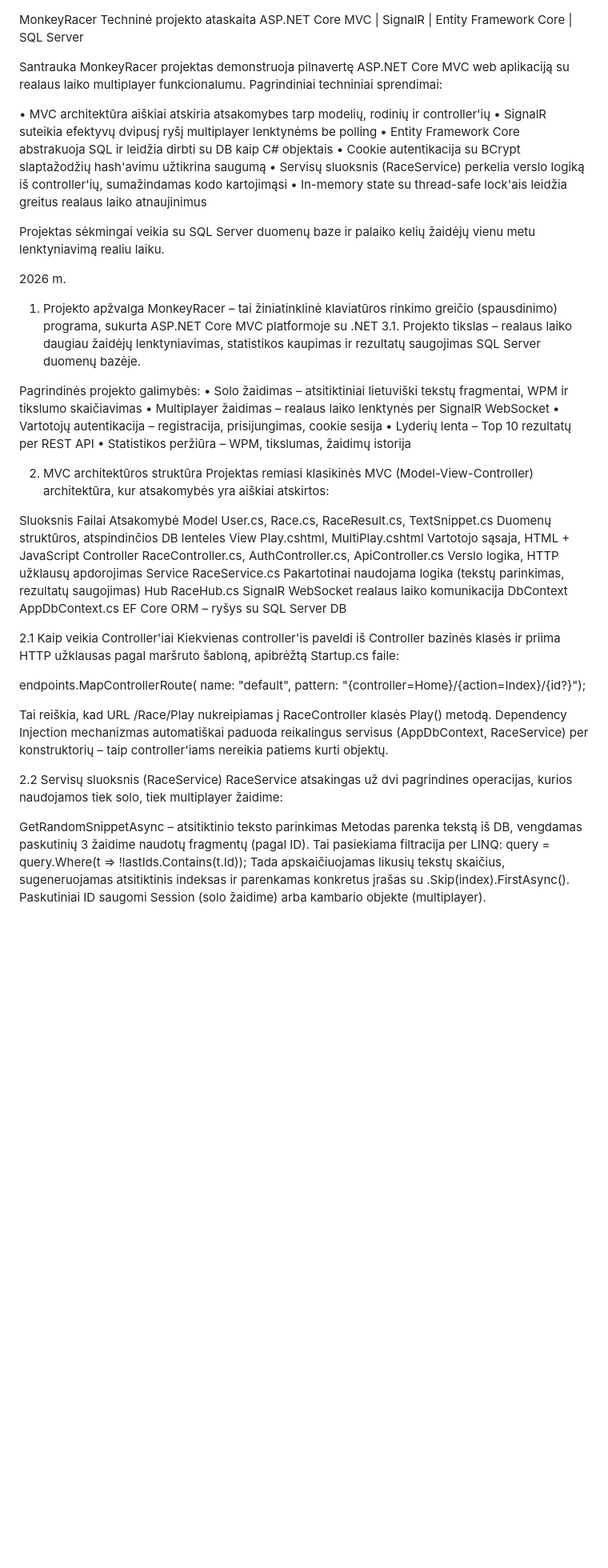
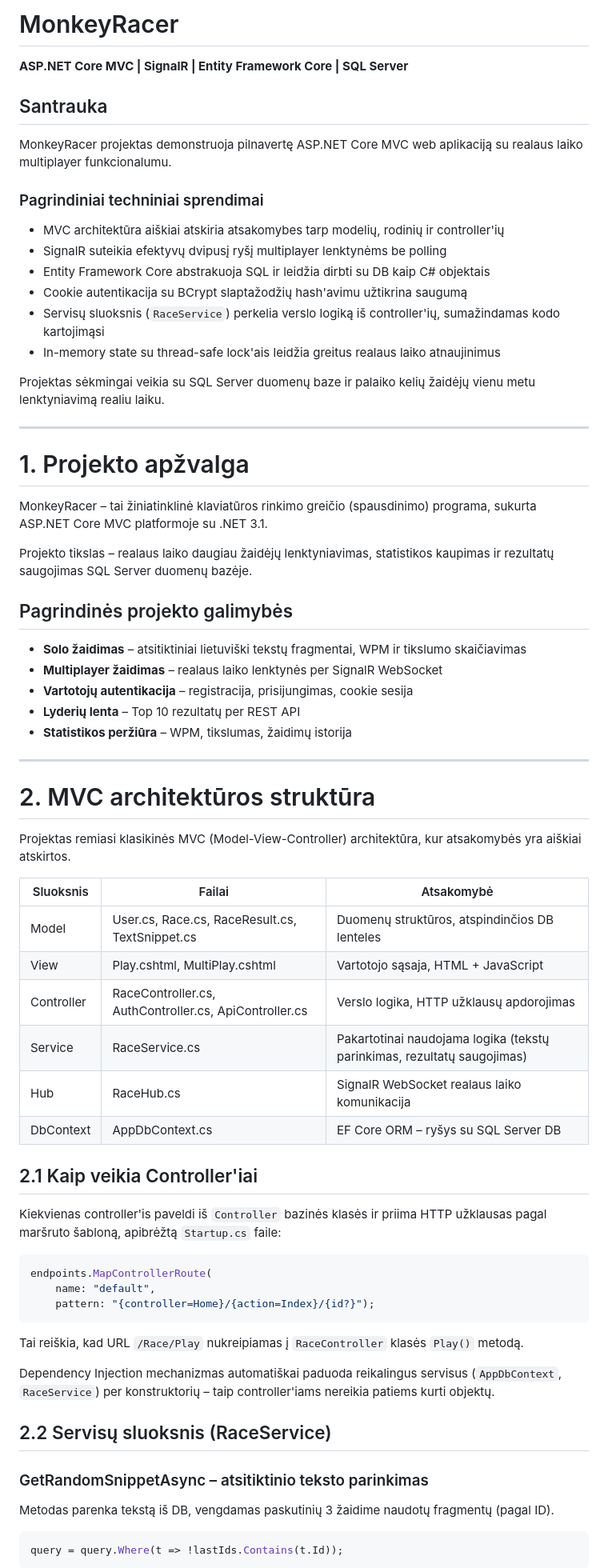
Before and after one commit to DovydasVDU/monkeyrace, a Markdown page: README.md, the part around one of its changes. Shown at 80% size. GitHub-like rendering; blank space fills up the shorter version.

Commit message:
Redaguotas readme
gražesnis dizainas, lengviau skaitomas

````diff
--- a/README.md
+++ b/README.md
@@ -1,60 +1,74 @@
+# MonkeyRacer
 
+**ASP.NET Core MVC | SignalR | Entity Framework Core | SQL Server**
 
+## Santrauka
 
-MonkeyRacer
-Techninė projekto ataskaita
-ASP.NET Core MVC | SignalR | Entity Framework Core | SQL Server
+MonkeyRacer projektas demonstruoja pilnavertę ASP.NET Core MVC web aplikaciją su realaus laiko multiplayer funkcionalumu.
 
+### Pagrindiniai techniniai sprendimai
 
- Santrauka
-MonkeyRacer projektas demonstruoja pilnavertę ASP.NET Core MVC web aplikaciją su realaus laiko multiplayer funkcionalumu. Pagrindiniai techniniai sprendimai:
-
-•	MVC architektūra aiškiai atskiria atsakomybes tarp modelių, rodinių ir controller'ių
-•	SignalR suteikia efektyvų dvipusį ryšį multiplayer lenktynėms be polling
-•	Entity Framework Core abstrakuoja SQL ir leidžia dirbti su DB kaip C# objektais
-•	Cookie autentikacija su BCrypt slaptažodžių hash'avimu užtikrina saugumą
-•	Servisų sluoksnis (RaceService) perkelia verslo logiką iš controller'ių, sumažindamas kodo kartojimąsi
-•	In-memory state su thread-safe lock'ais leidžia greitus realaus laiko atnaujinimus
+- MVC architektūra aiškiai atskiria atsakomybes tarp modelių, rodinių ir controller'ių
+- SignalR suteikia efektyvų dvipusį ryšį multiplayer lenktynėms be polling
+- Entity Framework Core abstrakuoja SQL ir leidžia dirbti su DB kaip C# objektais
+- Cookie autentikacija su BCrypt slaptažodžių hash'avimu užtikrina saugumą
+- Servisų sluoksnis (`RaceService`) perkelia verslo logiką iš controller'ių, sumažindamas kodo kartojimąsi
+- In-memory state su thread-safe lock'ais leidžia greitus realaus laiko atnaujinimus
 
 Projektas sėkmingai veikia su SQL Server duomenų baze ir palaiko kelių žaidėjų vienu metu lenktyniavimą realiu laiku.
 
-2026 m.
+---
 
-1. Projekto apžvalga
-MonkeyRacer – tai žiniatinklinė klaviatūros rinkimo greičio (spausdinimo) programa, sukurta ASP.NET Core MVC platformoje su .NET 3.1. Projekto tikslas – realaus laiko daugiau žaidėjų lenktyniavimas, statistikos kaupimas ir rezultatų saugojimas SQL Server duomenų bazėje.
+# 1. Projekto apžvalga
 
-Pagrindinės projekto galimybės:
-•	Solo žaidimas – atsitiktiniai lietuviški tekstų fragmentai, WPM ir tikslumo skaičiavimas
-•	Multiplayer žaidimas – realaus laiko lenktynės per SignalR WebSocket
-•	Vartotojų autentikacija – registracija, prisijungimas, cookie sesija
-•	Lyderių lenta – Top 10 rezultatų per REST API
-•	Statistikos peržiūra – WPM, tikslumas, žaidimų istorija
+MonkeyRacer – tai žiniatinklinė klaviatūros rinkimo greičio (spausdinimo) programa, sukurta ASP.NET Core MVC platformoje su .NET 3.1.
 
-2. MVC architektūros struktūra
-Projektas remiasi klasikinės MVC (Model-View-Controller) architektūra, kur atsakomybės yra aiškiai atskirtos:
+Projekto tikslas – realaus laiko daugiau žaidėjų lenktyniavimas, statistikos kaupimas ir rezultatų saugojimas SQL Server duomenų bazėje.
 
-Sluoksnis	Failai	Atsakomybė
-Model	User.cs, Race.cs, RaceResult.cs, TextSnippet.cs	Duomenų struktūros, atspindinčios DB lenteles
-View	Play.cshtml, MultiPlay.cshtml	Vartotojo sąsaja, HTML + JavaScript
-Controller	RaceController.cs, AuthController.cs, ApiController.cs	Verslo logika, HTTP užklausų apdorojimas
-Service	RaceService.cs	Pakartotinai naudojama logika (tekstų parinkimas, rezultatų saugojimas)
-Hub	RaceHub.cs	SignalR WebSocket realaus laiko komunikacija
-DbContext	AppDbContext.cs	EF Core ORM – ryšys su SQL Server DB
+## Pagrindinės projekto galimybės
 
-2.1 Kaip veikia Controller'iai
-Kiekvienas controller'is paveldi iš Controller bazinės klasės ir priima HTTP užklausas pagal maršruto šabloną, apibrėžtą Startup.cs faile:
+- **Solo žaidimas** – atsitiktiniai lietuviški tekstų fragmentai, WPM ir tikslumo skaičiavimas
+- **Multiplayer žaidimas** – realaus laiko lenktynės per SignalR WebSocket
+- **Vartotojų autentikacija** – registracija, prisijungimas, cookie sesija
+- **Lyderių lenta** – Top 10 rezultatų per REST API
+- **Statistikos peržiūra** – WPM, tikslumas, žaidimų istorija
 
+---
+
+# 2. MVC architektūros struktūra
+
+Projektas remiasi klasikinės MVC (Model-View-Controller) architektūra, kur atsakomybės yra aiškiai atskirtos.
+
+| Sluoksnis | Failai | Atsakomybė |
+|-----------|---------|------------|
+| Model | User.cs, Race.cs, RaceResult.cs, TextSnippet.cs | Duomenų struktūros, atspindinčios DB lenteles |
+| View | Play.cshtml, MultiPlay.cshtml | Vartotojo sąsaja, HTML + JavaScript |
+| Controller | RaceController.cs, AuthController.cs, ApiController.cs | Verslo logika, HTTP užklausų apdorojimas |
+| Service | RaceService.cs | Pakartotinai naudojama logika (tekstų parinkimas, rezultatų saugojimas) |
+| Hub | RaceHub.cs | SignalR WebSocket realaus laiko komunikacija |
+| DbContext | AppDbContext.cs | EF Core ORM – ryšys su SQL Server DB |
+
+## 2.1 Kaip veikia Controller'iai
+
+Kiekvienas controller'is paveldi iš `Controller` bazinės klasės ir priima HTTP užklausas pagal maršruto šabloną, apibrėžtą `Startup.cs` faile:
+
+```csharp
 endpoints.MapControllerRoute(
     name: "default",
     pattern: "{controller=Home}/{action=Index}/{id?}");
+```
 
-Tai reiškia, kad URL /Race/Play nukreipiamas į RaceController klasės Play() metodą. Dependency Injection mechanizmas automatiškai paduoda reikalingus servisus (AppDbContext, RaceService) per konstruktorių – taip controller'iams nereikia patiems kurti objektų.
+Tai reiškia, kad URL `/Race/Play` nukreipiamas į `RaceController` klasės `Play()` metodą.
 
-2.2 Servisų sluoksnis (RaceService)
-RaceService atsakingas už dvi pagrindines operacijas, kurios naudojamos tiek solo, tiek multiplayer žaidime:
+Dependency Injection mechanizmas automatiškai paduoda reikalingus servisus (`AppDbContext`, `RaceService`) per konstruktorių – taip controller'iams nereikia patiems kurti objektų.
 
-GetRandomSnippetAsync – atsitiktinio teksto parinkimas
-Metodas parenka tekstą iš DB, vengdamas paskutinių 3 žaidime naudotų fragmentų (pagal ID). Tai pasiekiama filtracija per LINQ:
+## 2.2 Servisų sluoksnis (RaceService)
+
+### GetRandomSnippetAsync – atsitiktinio teksto parinkimas
+
+Metodas parenka tekstą iš DB, vengdamas paskutinių 3 žaidime naudotų fragmentų (pagal ID).
+
+```csharp
 query = query.Where(t => !lastIds.Contains(t.Id));
-Tada apskaičiuojamas likusių tekstų skaičius, sugeneruojamas atsitiktinis indeksas ir parenkamas konkretus įrašas su .Skip(index).FirstAsync(). Paskutiniai ID saugomi Session (solo žaidime) arba kambario objekte (multiplayer).
+```
 
````
Also changed, not shown: other parts of README.md (+227 -106 lines).
